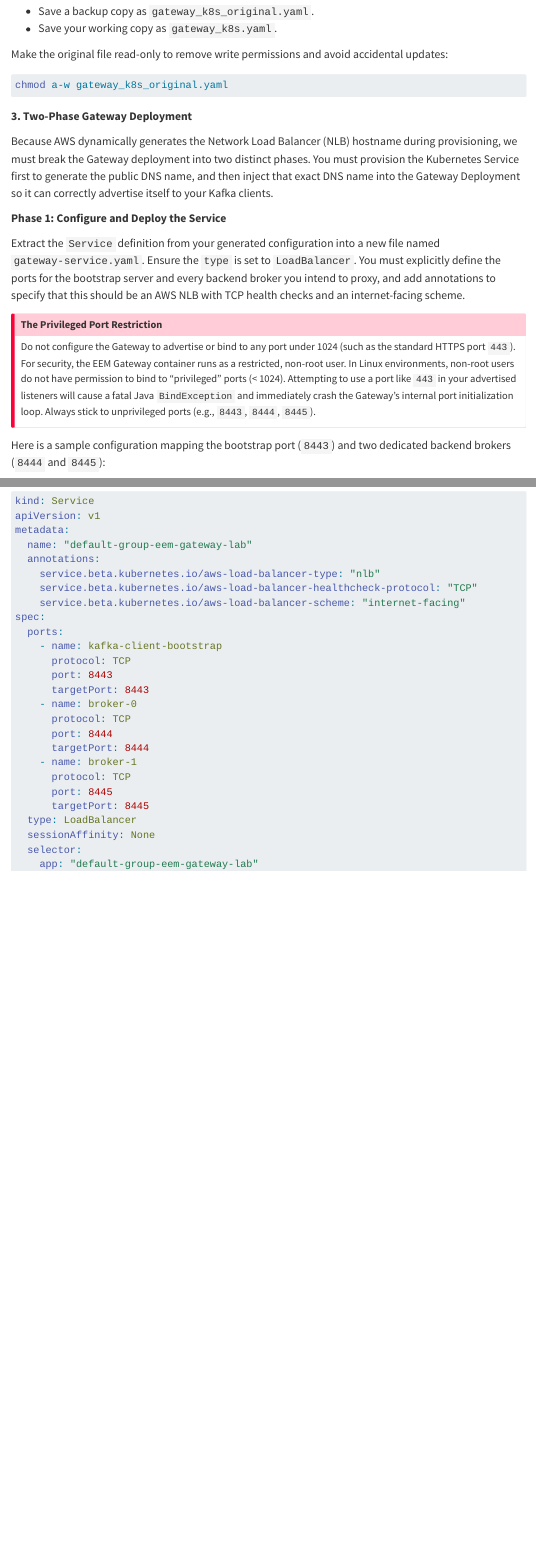
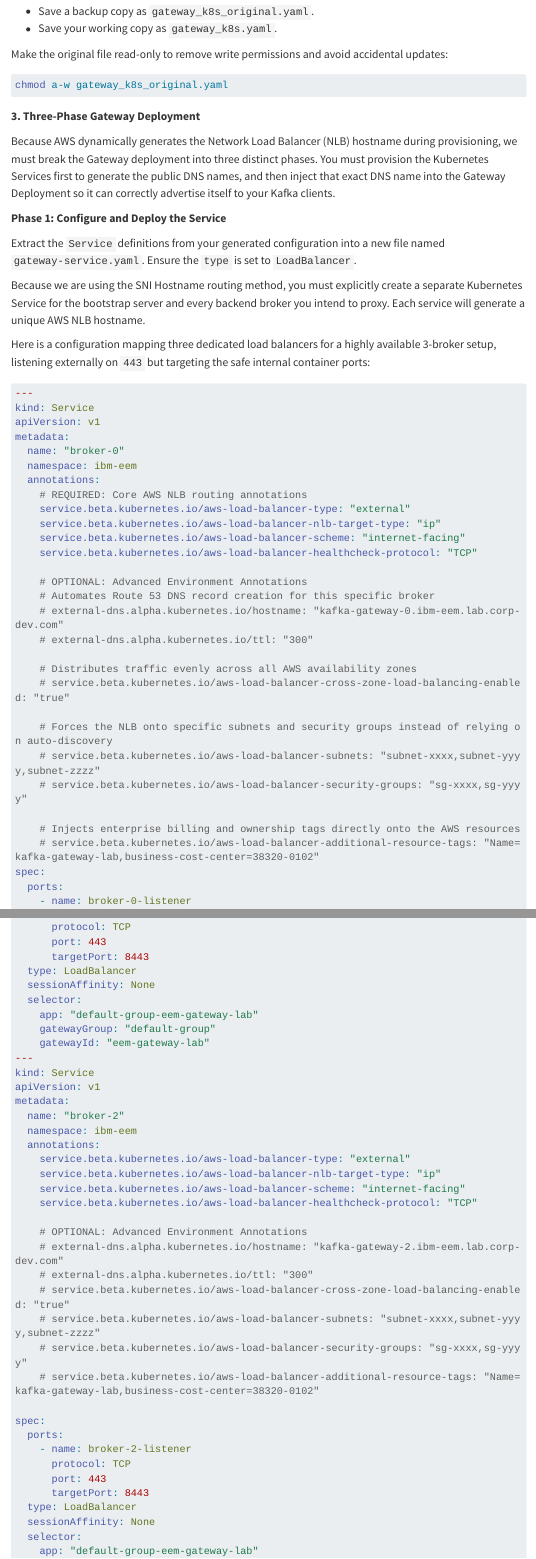
Before and after one commit to ibm-fsm/solution-eks-eem, a Quarto document (src/implementation_methodology/stepthree-imp.qmd): the page in a window 1100 px wide, from 7440 px down, and a second part further down, joined at a grey line. Rendered offline with R 4.5, knitr and Pandoc in place of Quarto, with nearby package versions; menus at the side of the page are left out; long lines of code are wrapped.

Commit message:
Update Gateway deployment documentation: transition to a three-phase deployment process, enhance service configuration details, and clarify AWS NLB hostname retrieval steps.

````diff
--- a/src/implementation_methodology/stepthree-imp.qmd
+++ b/src/implementation_methodology/stepthree-imp.qmd
@@ -315,15 +315,12 @@ chmod a-w gateway_k8s_original.yaml
 
-Because AWS dynamically generates the Network Load Balancer (NLB) hostname during provisioning, we must break the Gateway deployment into two distinct phases. You must provision the Kubernetes Service first to generate the public DNS name, and then inject that exact DNS name into the Gateway Deployment so it can correctly advertise itself to your Kafka clients.
+Because AWS dynamically generates the Network Load Balancer (NLB) hostname during provisioning, we must break the Gateway deployment into three distinct phases. You must provision the Kubernetes Services first to generate the public DNS names, and then inject that exact DNS name into the Gateway Deployment so it can correctly advertise itself to your Kafka clients.
 
 **Phase 1: Configure and Deploy the Service**
 
-Extract the `Service` definition from your generated configuration into a new file named `gateway-service.yaml`. Ensure the `type` is set to `LoadBalancer`. You must explicitly define the ports for the bootstrap server and every backend broker you intend to proxy, and add annotations to specify that this should be an AWS NLB with TCP health checks and an internet-facing scheme.
+Extract the `Service` definitions from your generated configuration into a new file named `gateway-service.yaml`. Ensure the `type` is set to `LoadBalancer`.
 
-:::{.callout-important}
-## The Privileged Port Restriction
-Do not configure the Gateway to advertise or bind to any port under 1024 (such as the standard HTTPS port `443`). For security, the EEM Gateway container runs as a restricted, non-root user. In Linux environments, non-root users do not have permission to bind to "privileged" ports (< 1024). Attempting to use a port like `443` in your advertised listeners will cause a fatal Java `BindException` and immediately crash the Gateway's internal port initialization loop. Always stick to unprivileged ports (e.g., `8443`, `8444`, `8445`).
-:::
+Because we are using the SNI Hostname routing method, you must explicitly create a separate Kubernetes Service for the bootstrap server and every backend broker you intend to proxy. Each service will generate a unique AWS NLB hostname.
 
-Here is a sample configuration mapping the bootstrap port (`8443`) and two dedicated backend brokers (`8444` and `8445`):
+Here is a configuration mapping three dedicated load balancers for a highly available 3-broker setup, listening externally on `443` but targeting the safe internal container ports:
 
 ```yaml
@@ -334 +333,5 @@ metadata:
   annotations:
+    # REQUIRED: Core AWS NLB routing annotations
+    service.beta.kubernetes.io/aws-load-balancer-type: "external"
+    service.beta.kubernetes.io/aws-load-balancer-nlb-target-type: "ip"
+    service.beta.kubernetes.io/aws-load-balancer-scheme: "internet-facing"
@@ -336,2 +338,15 @@ metadata:
     service.beta.kubernetes.io/aws-load-balancer-healthcheck-protocol: "TCP"
-    service.beta.kubernetes.io/aws-load-balancer-scheme: "internet-facing"
+
+    # OPTIONAL: Advanced Environment Annotations
+    # Automates Route 53 DNS record creation for this specific broker
+    # external-dns.alpha.kubernetes.io/hostname: "kafka-gateway-0.ibm-eem.lab.corp-dev.com"
+    # external-dns.alpha.kubernetes.io/ttl: "300"
+
+    # Distributes traffic evenly across all AWS availability zones
+    # service.beta.kubernetes.io/aws-load-balancer-cross-zone-load-balancing-enabled: "true"
+
+    # Forces the NLB onto specific subnets and security groups instead of relying on auto-discovery
+    # service.beta.kubernetes.io/aws-load-balancer-subnets: "subnet-xxxx,subnet-yyyy,subnet-zzzz"
+    # service.beta.kubernetes.io/aws-load-balancer-security-groups: "sg-xxxx,sg-yyyy"
+
+    # Injects enterprise billing and ownership tags directly onto the AWS resources
@@ -341 +357,2 @@ spec:
       protocol: TCP
+      port: 443
@@ -343,2 +359,4 @@ spec:
       targetPort: 8443
-    - name: broker-0
+  type: LoadBalancer
+  sessionAffinity: None
+  selector:
@@ -344,0 +367,20 @@ spec:
+kind: Service
+apiVersion: v1
+metadata:
+  name: "broker-1"
+  namespace: ibm-eem
+  annotations:
+    service.beta.kubernetes.io/aws-load-balancer-type: "external"
+    service.beta.kubernetes.io/aws-load-balancer-nlb-target-type: "ip"
+    service.beta.kubernetes.io/aws-load-balancer-scheme: "internet-facing"
+    service.beta.kubernetes.io/aws-load-balancer-healthcheck-protocol: "TCP"
+
+    # OPTIONAL: Advanced Environment Annotations
+    # external-dns.alpha.kubernetes.io/hostname: "kafka-gateway-1.ibm-eem.lab.corp-dev.com"
+    # external-dns.alpha.kubernetes.io/ttl: "300"
+    # service.beta.kubernetes.io/aws-load-balancer-cross-zone-load-balancing-enabled: "true"
+    # service.beta.kubernetes.io/aws-load-balancer-subnets: "subnet-xxxx,subnet-yyyy,subnet-zzzz"
+    # service.beta.kubernetes.io/aws-load-balancer-security-groups: "sg-xxxx,sg-yyyy"
+    # service.beta.kubernetes.io/aws-load-balancer-additional-resource-tags: "Name=kafka-gateway-lab,business-cost-center=38320-0102"
+spec:
+  ports:
@@ -345 +388,6 @@ spec:
       protocol: TCP
+      port: 443
+      targetPort: 8443
+  type: LoadBalancer
+  sessionAffinity: None
+  selector:
@@ -348,0 +398,17 @@ spec:
+kind: Service
+apiVersion: v1
+metadata:
+  name: "broker-2"
+  namespace: ibm-eem
+  annotations:
+    service.beta.kubernetes.io/aws-load-balancer-type: "external"
+    service.beta.kubernetes.io/aws-load-balancer-nlb-target-type: "ip"
+    service.beta.kubernetes.io/aws-load-balancer-scheme: "internet-facing"
+    service.beta.kubernetes.io/aws-load-balancer-healthcheck-protocol: "TCP"
+
+    # OPTIONAL: Advanced Environment Annotations
+    # external-dns.alpha.kubernetes.io/hostname: "kafka-gateway-2.ibm-eem.lab.corp-dev.com"
+    # external-dns.alpha.kubernetes.io/ttl: "300"
+    # service.beta.kubernetes.io/aws-load-balancer-cross-zone-load-balancing-enabled: "true"
+    # service.beta.kubernetes.io/aws-load-balancer-subnets: "subnet-xxxx,subnet-yyyy,subnet-zzzz"
+    # service.beta.kubernetes.io/aws-load-balancer-security-groups: "sg-xxxx,sg-yyyy"
@@ -396 +462,0 @@ Below are the complete, reference examples for both files.
-kind: Service
@@ -400,3 +462,0 @@ metadata:
-  annotations:
-    service.beta.kubernetes.io/aws-load-balancer-type: "nlb"
-    service.beta.kubernetes.io/aws-load-balancer-healthcheck-protocol: "TCP"
@@ -404,2 +462,0 @@ metadata:
-spec:
-  ports:
@@ -407,3 +462,0 @@ spec:
-      protocol: TCP
-      port: 8443
-      targetPort: 8443
@@ -411,3 +462,0 @@ spec:
-      protocol: TCP
-      port: 8444
-      targetPort: 8444
@@ -415,4 +462,0 @@ spec:
-      protocol: TCP
-      port: 8445
-      targetPort: 8445
-  type: LoadBalancer
````
Also changed, not shown: src/implementation_methodology/stepthree-imp.qmd (78 more changed lines).
